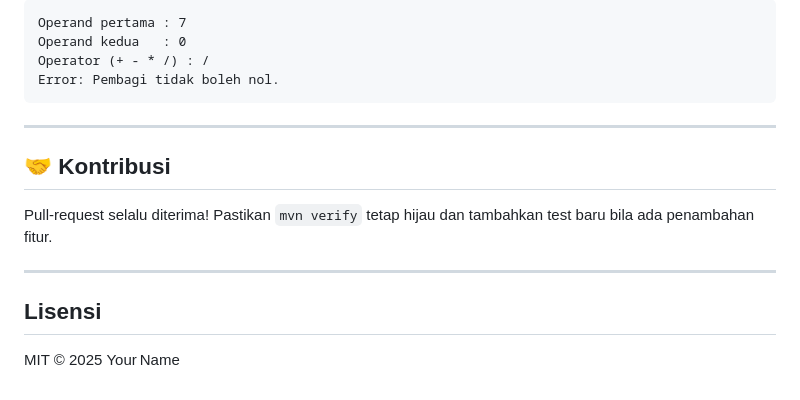
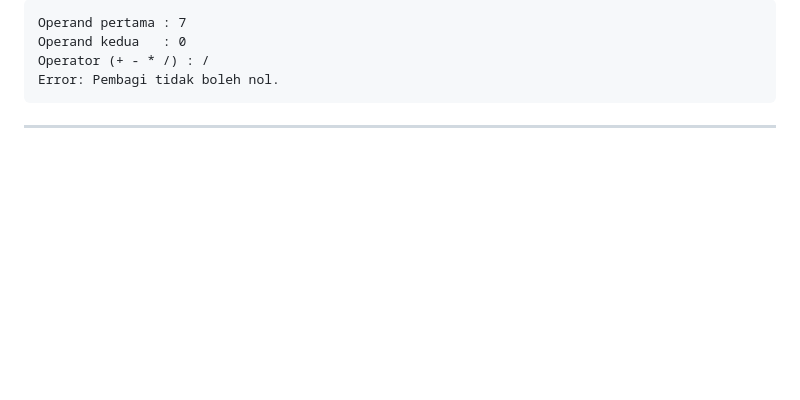
Before and after one commit to nezrayy/kalkulator-simple, a Markdown page: README.md, the part around the change. GitHub-like rendering; blank space fills up the shorter version.

````diff
--- a/README.md
+++ b/README.md
@@ -114,13 +114,3 @@ Error: Pembagi tidak boleh nol.
 ```
 
 ---
-
-## 🤝 Kontribusi
-
-Pull‑request selalu diterima!  Pastikan `mvn verify` tetap hijau dan tambahkan test baru bila ada penambahan fitur.
-
----
-
-## Lisensi
-
-MIT © 2025 Your Name
````
